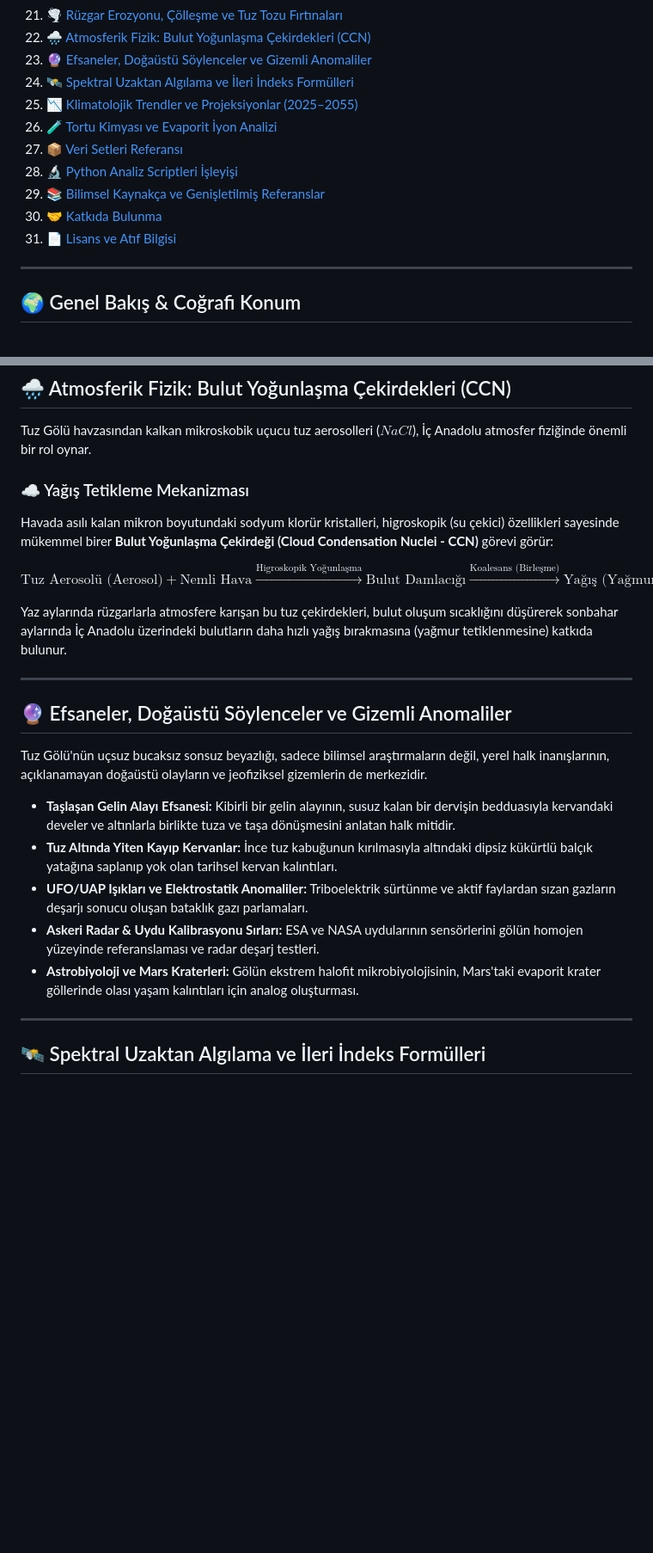
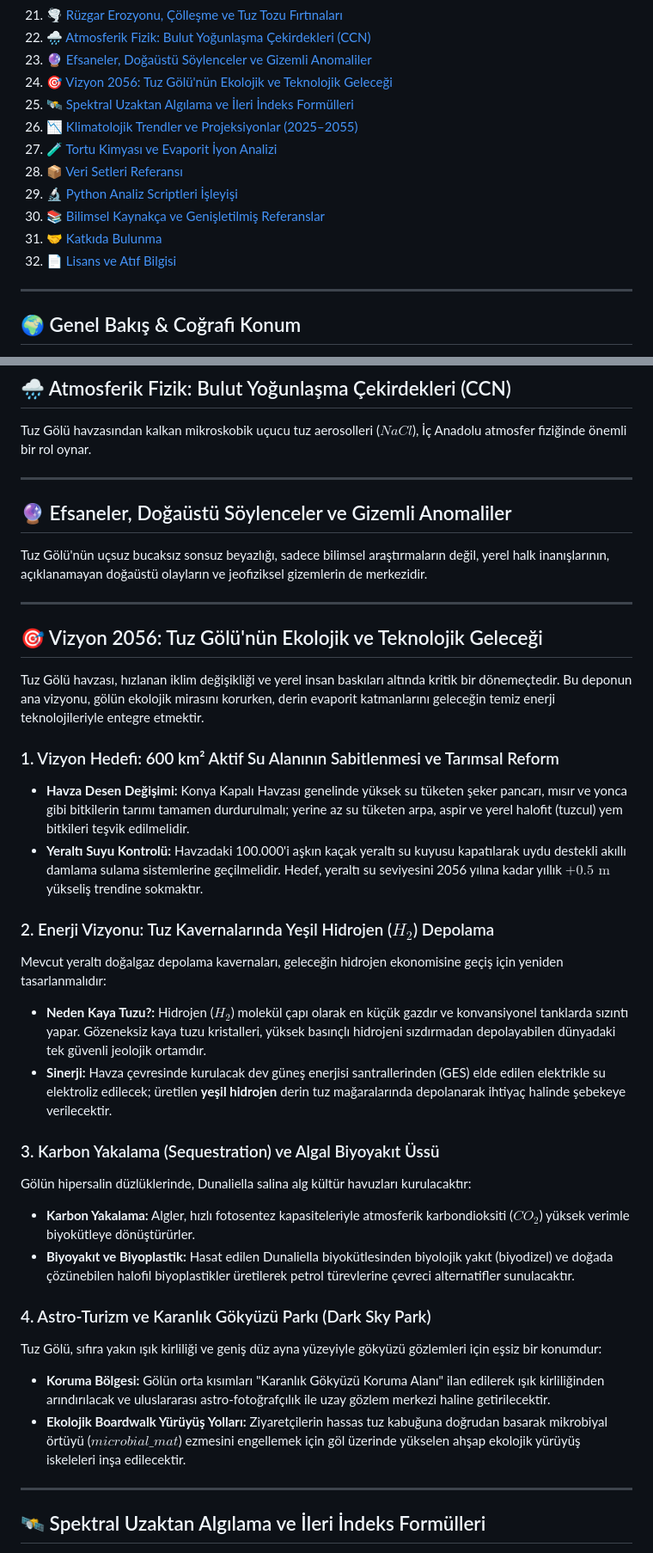
Before and after one commit to arch-yunus/Tatta-Archive, a Markdown page: README.md, 2 parts joined by grey strips. Shown at 86% size. Rendered like a GitHub page; blank space fills up the shorter version.

Commit message:
docs: README vizyon 2056 kosesi eklenerek guncellendi

```diff
--- a/README.md
+++ b/README.md
@@ -52,14 +52,15 @@ Bu depo; jeomorfoloji, yapısal jeoloji, havza hidrolojisi, ekstrem mikrobiyoloj
 21. [🌪️ Rüzgar Erozyonu, Çölleşme ve Tuz Tozu Fırtınaları](#️-rüzgar-erozyonu-çölleşme-ve-tuz-tozu-fırtınaları)
 22. [🌧️ Atmosferik Fizik: Bulut Yoğunlaşma Çekirdekleri (CCN)](#-atmosferik-fizik-bulut-yoğunlaşma-çekirdekleri-ccn)
 23. [🔮 Efsaneler, Doğaüstü Söylenceler ve Gizemli Anomaliler](#-efsaneler-doğaüstü-söylenceler-ve-gizemli-anomaliler)
-24. [🛰️ Spektral Uzaktan Algılama ve İleri İndeks Formülleri](#-spektral-uzaktan-algılama-ve-ileri-indeks-formülleri)
-25. [📉 Klimatolojik Trendler ve Projeksiyonlar (2025–2055)](#-klimatolojik-trendler-ve-projeksiyonlar-20252055)
-26. [🧪 Tortu Kimyası ve Evaporit İyon Analizi](#-tortu-kimyası-ve-evaporit-iyon-analizi)
-27. [📦 Veri Setleri Referansı](#-veri-setleri-referansı)
-28. [🔬 Python Analiz Scriptleri İşleyişi](#-python-analiz-scriptleri-işleyişi)
-29. [📚 Bilimsel Kaynakça ve Genişletilmiş Referanslar](#-bilimsel-kaynakça-ve-genişletilmiş-referanslar)
-30. [🤝 Katkıda Bulunma](#-katkıda-bulunma)
-31. [📄 Lisans ve Atıf Bilgisi](#-lisans-ve-atıf-bilgisi)
+24. [🎯 Vizyon 2056: Tuz Gölü'nün Ekolojik ve Teknolojik Geleceği](#-vizyon-2056-tuz-gölünün-ekolojik-ve-teknolojik-geleceği)
+25. [🛰️ Spektral Uzaktan Algılama ve İleri İndeks Formülleri](#-spektral-uzaktan-algılama-ve-ileri-indeks-formülleri)
+26. [📉 Klimatolojik Trendler ve Projeksiyonlar (2025–2055)](#-klimatolojik-trendler-ve-projeksiyonlar-20252055)
+27. [🧪 Tortu Kimyası ve Evaporit İyon Analizi](#-tortu-kimyası-ve-evaporit-iyon-analizi)
+28. [📦 Veri Setleri Referansı](#-veri-setleri-referansı)
+29. [🔬 Python Analiz Scriptleri İşleyişi](#-python-analiz-scriptleri-işleyişi)
+30. [📚 Bilimsel Kaynakça ve Genişletilmiş Referanslar](#-bilimsel-kaynakça-ve-genişletilmiş-referanslar)
+31. [🤝 Katkıda Bulunma](#-katkıda-bulunma)
+32. [📄 Lisans ve Atıf Bilgisi](#-lisans-ve-atıf-bilgisi)
 
 ---
 
@@ -312,25 +234,36 @@ Gölün yaz aylarında kurumasıyla geriye kalan gevşek tuz kristalleri ve kill
 
 Tuz Gölü havzasından kalkan mikroskobik uçucu tuz aerosolleri ($NaCl$), İç Anadolu atmosfer fiziğinde önemli bir rol oynar.
 
-### ☁️ Yağış Tetikleme Mekanizması
-
-Havada asılı kalan mikron boyutundaki sodyum klorür kristalleri, higroskopik (su çekici) özellikleri sayesinde mükemmel birer **Bulut Yoğunlaşma Çekirdeği (Cloud Condensation Nuclei - CCN)** görevi görür:
-
-$$\text{Tuz Aerosolü (Aerosol)} + \text{Nemli Hava} \xrightarrow{\text{Higroskopik Yoğunlaşma}} \text{Bulut Damlacığı} \xrightarrow{\text{Koalesans (Birleşme)}} \text{Yağış (Yağmur/Kar)}$$
-
-Yaz aylarında rüzgarlarla atmosfere karışan bu tuz çekirdekleri, bulut oluşum sıcaklığını düşürerek sonbahar aylarında İç Anadolu üzerindeki bulutların daha hızlı yağış bırakmasına (yağmur tetiklenmesine) katkıda bulunur.
-
 ---
 
 ## 🔮 Efsaneler, Doğaüstü Söylenceler ve Gizemli Anomaliler
 
 Tuz Gölü'nün uçsuz bucaksız sonsuz beyazlığı, sadece bilimsel araştırmaların değil, yerel halk inanışlarının, açıklanamayan doğaüstü olayların ve jeofiziksel gizemlerin de merkezidir.
 
-*   **Taşlaşan Gelin Alayı Efsanesi:** Kibirli bir gelin alayının, susuz kalan bir dervişin bedduasıyla kervandaki develer ve altınlarla birlikte tuza ve taşa dönüşmesini anlatan halk mitidir.
-*   **Tuz Altında Yiten Kayıp Kervanlar:** İnce tuz kabuğunun kırılmasıyla altındaki dipsiz kükürtlü balçık yatağına saplanıp yok olan tarihsel kervan kalıntıları.
-*   **UFO/UAP Işıkları ve Elektrostatik Anomaliler:** Triboelektrik sürtünme ve aktif faylardan sızan gazların deşarjı sonucu oluşan bataklık gazı parlamaları.
-*   **Askeri Radar & Uydu Kalibrasyonu Sırları:** ESA ve NASA uydularının sensörlerini gölün homojen yüzeyinde referanslaması ve radar deşarj testleri.
-*   **Astrobiyoloji ve Mars Kraterleri:** Gölün ekstrem halofit mikrobiyolojisinin, Mars'taki evaporit krater göllerinde olası yaşam kalıntıları için analog oluşturması.
+---
+
+## 🎯 Vizyon 2056: Tuz Gölü'nün Ekolojik ve Teknolojik Geleceği
+
+Tuz Gölü havzası, hızlanan iklim değişikliği ve yerel insan baskıları altında kritik bir dönemeçtedir. Bu deponun ana vizyonu, gölün ekolojik mirasını korurken, derin evaporit katmanlarını geleceğin temiz enerji teknolojileriyle entegre etmektir.
+
+### 1. Vizyon Hedefi: 600 km² Aktif Su Alanının Sabitlenmesi ve Tarımsal Reform
+*   **Havza Desen Değişimi:** Konya Kapalı Havzası genelinde yüksek su tüketen şeker pancarı, mısır ve yonca gibi bitkilerin tarımı tamamen durdurulmalı; yerine az su tüketen arpa, aspir ve yerel halofit (tuzcul) yem bitkileri teşvik edilmelidir.
+*   **Yeraltı Suyu Kontrolü:** Havzadaki 100.000'i aşkın kaçak yeraltı su kuyusu kapatılarak uydu destekli akıllı damlama sulama sistemlerine geçilmelidir. Hedef, yeraltı su seviyesini 2056 yılına kadar yıllık $+0.5\text{ m}$ yükseliş trendine sokmaktır.
+
+### 2. Enerji Vizyonu: Tuz Kavernalarında Yeşil Hidrojen ($H_2$) Depolama
+Mevcut yeraltı doğalgaz depolama kavernaları, geleceğin hidrojen ekonomisine geçiş için yeniden tasarlanmalıdır:
+*   **Neden Kaya Tuzu?:** Hidrojen ($H_2$) molekül çapı olarak en küçük gazdır ve konvansiyonel tanklarda sızıntı yapar. Gözeneksiz kaya tuzu kristalleri, yüksek basınçlı hidrojeni sızdırmadan depolayabilen dünyadaki tek güvenli jeolojik ortamdır.
+*   **Sinerji:** Havza çevresinde kurulacak dev güneş enerjisi santrallerinden (GES) elde edilen elektrikle su elektroliz edilecek; üretilen **yeşil hidrojen** derin tuz mağaralarında depolanarak ihtiyaç halinde şebekeye verilecektir.
+
+### 3. Karbon Yakalama (Sequestration) ve Algal Biyoyakıt Üssü
+Gölün hipersalin düzlüklerinde, Dunaliella salina alg kültür havuzları kurulacaktır:
+*   **Karbon Yakalama:** Algler, hızlı fotosentez kapasiteleriyle atmosferik karbondioksiti ($CO_2$) yüksek verimle biyokütleye dönüştürürler.
+*   **Biyoyakıt ve Biyoplastik:** Hasat edilen Dunaliella biyokütlesinden biyolojik yakıt (biyodizel) ve doğada çözünebilen halofil biyoplastikler üretilerek petrol türevlerine çevreci alternatifler sunulacaktır.
+
+### 4. Astro-Turizm ve Karanlık Gökyüzü Parkı (Dark Sky Park)
+Tuz Gölü, sıfıra yakın ışık kirliliği ve geniş düz ayna yüzeyiyle gökyüzü gözlemleri için eşsiz bir konumdur:
+*   **Koruma Bölgesi:** Gölün orta kısımları "Karanlık Gökyüzü Koruma Alanı" ilan edilerek ışık kirliliğinden arındırılacak ve uluslararası astro-fotoğrafçılık ile uzay gözlem merkezi haline getirilecektir.
+*   **Ekolojik Boardwalk Yürüyüş Yolları:** Ziyaretçilerin hassas tuz kabuğuna doğrudan basarak mikrobiyal örtüyü ($microbial\_mat$) ezmesini engellemek için göl üzerinde yükselen ahşap ekolojik yürüyüş iskeleleri inşa edilecektir.
 
 ---
 
```
Also changed, not shown: other parts of README.md (+7 -86 lines).
